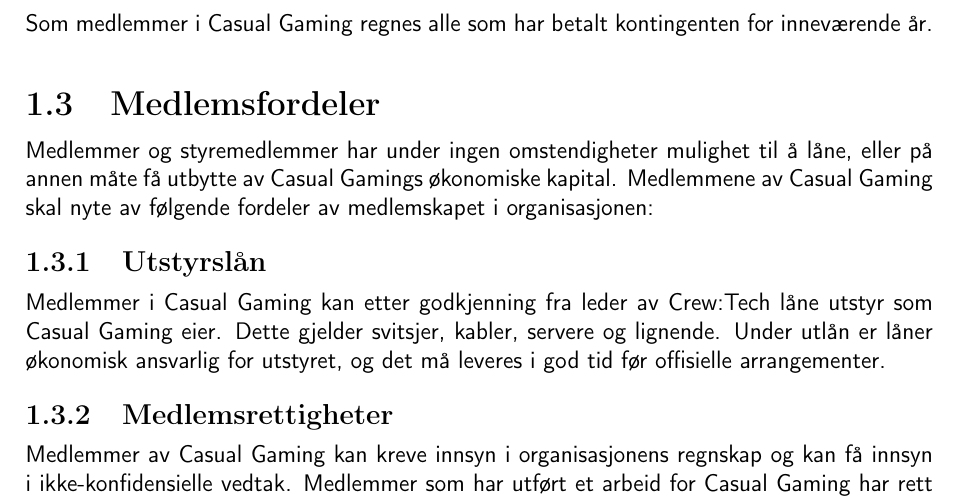
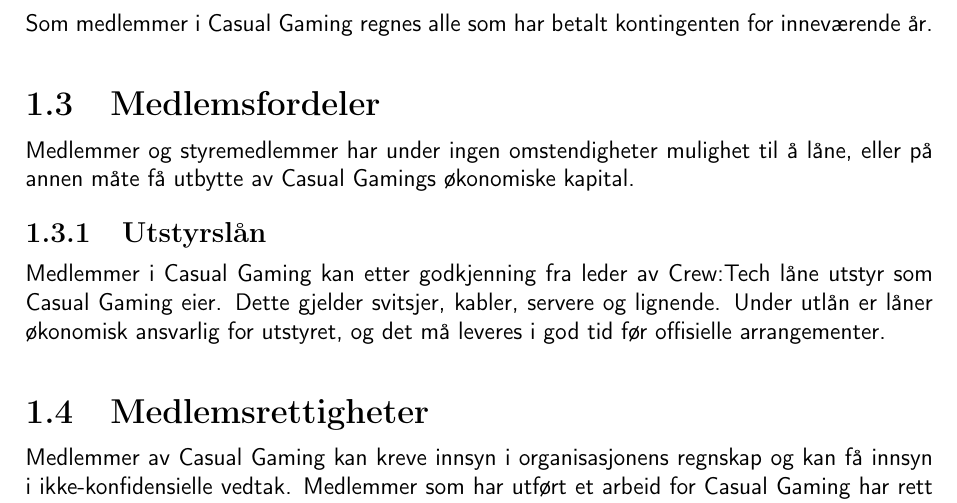
Before and after one commit to CasualGaming/Vedtekter, a LaTeX document (main.tex, which reads innhold/1-formaal-og-medlemskap.tex): part of page 3 of 8, cut so that both start at the same text. Compiled offline with pdfLaTeX.

Commit message:
2020-1 F1

```diff
--- a/innhold/1-formaal-og-medlemskap.tex
+++ b/innhold/1-formaal-og-medlemskap.tex
@@ -7,11 +7,11 @@
 Som medlemmer i Casual Gaming regnes alle som har betalt kontingenten for inneværende år.
 
 \section{Medlemsfordeler}
-Medlemmer og styremedlemmer har under ingen omstendigheter mulighet til å låne, eller på annen måte få utbytte av Casual Gamings økonomiske kapital. Medlemmene av Casual Gaming skal nyte av følgende fordeler av medlemskapet i organisasjonen:
+Medlemmer og styremedlemmer har under ingen omstendigheter mulighet til å låne, eller på annen måte få utbytte av Casual Gamings økonomiske kapital.
 
 \subsection{Utstyrslån}
 Medlemmer i Casual Gaming kan etter godkjenning fra leder av Crew:Tech låne utstyr som Casual Gaming eier. Dette gjelder svitsjer, kabler, servere og lignende. Under utlån er låner økonomisk ansvarlig for utstyret, og det må leveres i god tid før offisielle arrangementer.
 
-\subsection{Medlemsrettigheter}
+\section{Medlemsrettigheter}
 Medlemmer av Casual Gaming kan kreve innsyn i organisasjonens regnskap og kan få innsyn i ikke-konfidensielle vedtak. Medlemmer som har utført et arbeid for Casual Gaming har rett til å få attest av Styret ved forespørsel.
 
```
Also changed, not shown: innhold/1-formaal-og-medlemskap.tex (2 more changed lines).
